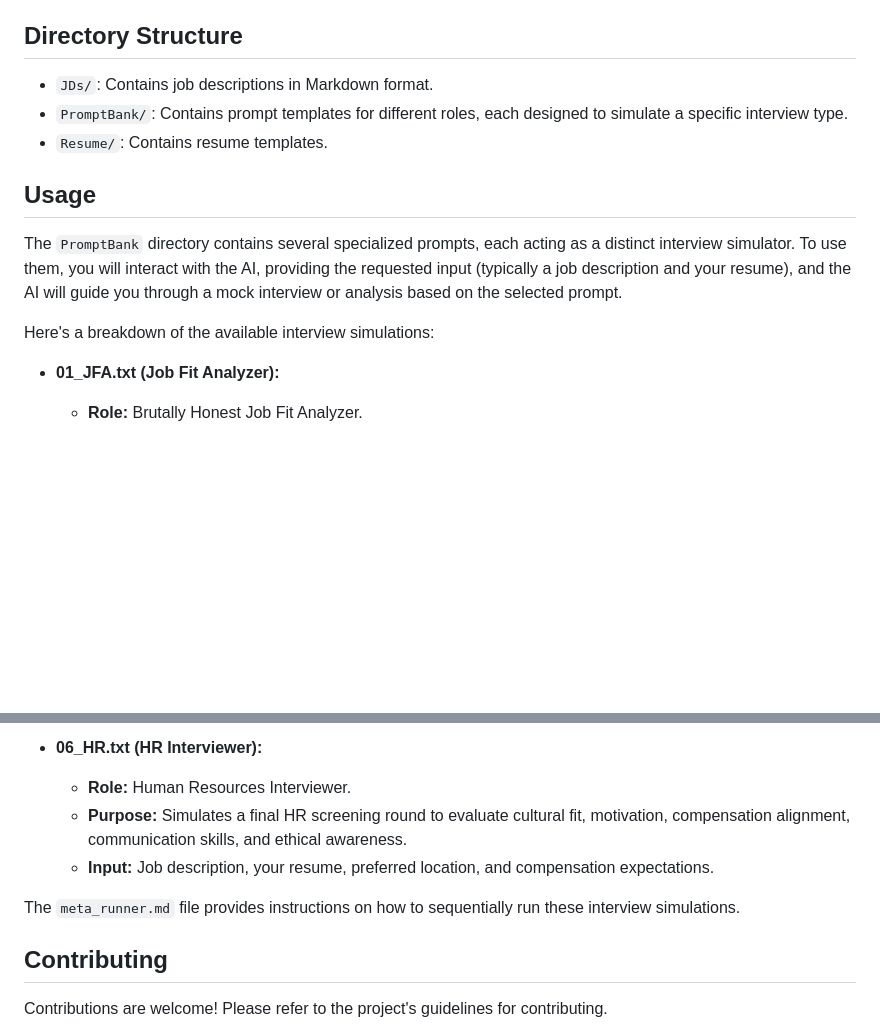
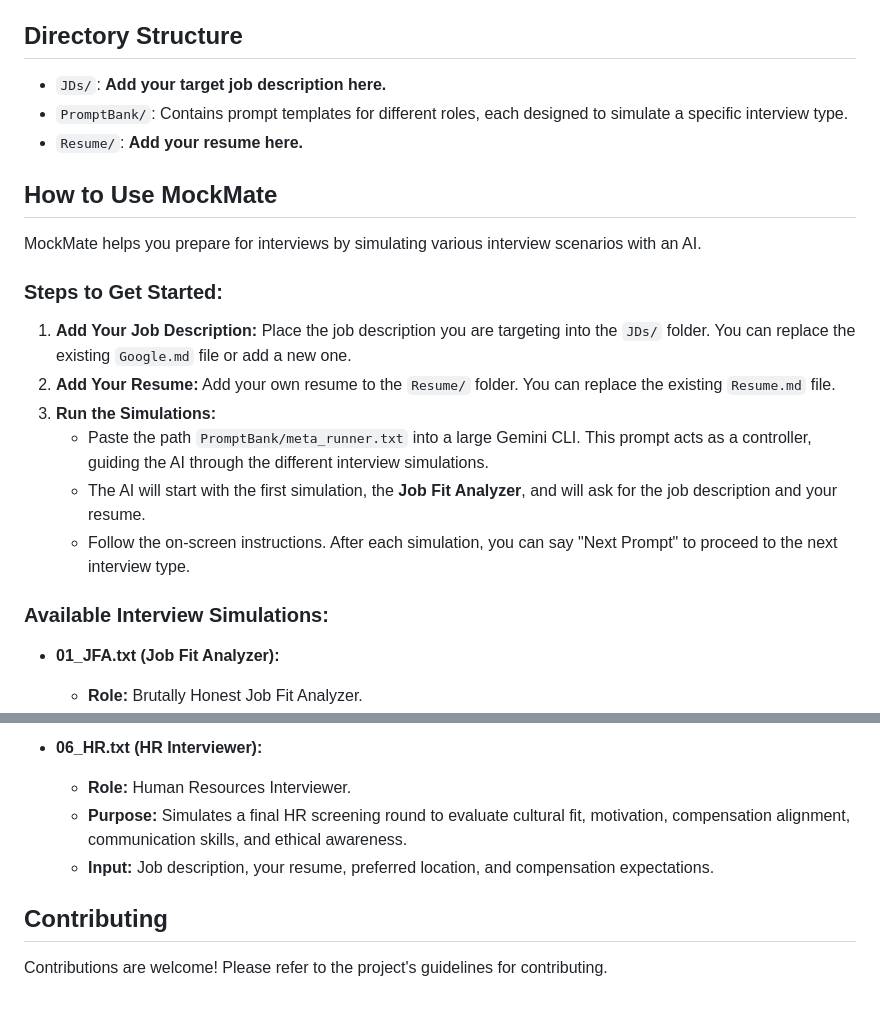
Before and after one commit to Jujarevinayaka/MockMate, a Markdown page: README.md, 2 parts joined by grey strips. Rendered like a GitHub page; blank space fills up the shorter version.

Commit message:
Updated the readme to include usage instructions.

```diff
--- a/README.md
+++ b/README.md
@@ -4,15 +4,24 @@ This project is a collection of job descriptions (JDs) and prompt templates for
 
 ## Directory Structure
 
-- `JDs/`: Contains job descriptions in Markdown format.
+- `JDs/`: **Add your target job description here.**
 - `PromptBank/`: Contains prompt templates for different roles, each designed to simulate a specific interview type.
-- `Resume/`: Contains resume templates.
+- `Resume/`: **Add your resume here.**
 
-## Usage
+## How to Use MockMate
 
-The `PromptBank` directory contains several specialized prompts, each acting as a distinct interview simulator. To use them, you will interact with the AI, providing the requested input (typically a job description and your resume), and the AI will guide you through a mock interview or analysis based on the selected prompt.
+MockMate helps you prepare for interviews by simulating various interview scenarios with an AI.
 
-Here's a breakdown of the available interview simulations:
+### Steps to Get Started:
+
+1.  **Add Your Job Description:** Place the job description you are targeting into the `JDs/` folder. You can replace the existing `Google.md` file or add a new one.
+2.  **Add Your Resume:** Add your own resume to the `Resume/` folder. You can replace the existing `Resume.md` file.
+3.  **Run the Simulations:**
+    *   Paste the path `PromptBank/meta_runner.txt` into a large Gemini CLI. This prompt acts as a controller, guiding the AI through the different interview simulations.
+    *   The AI will start with the first simulation, the **Job Fit Analyzer**, and will ask for the job description and your resume.
+    *   Follow the on-screen instructions. After each simulation, you can say "Next Prompt" to proceed to the next interview type.
+
+### Available Interview Simulations:
 
 -   **01_JFA.txt (Job Fit Analyzer):**
     *   **Role:** Brutally Honest Job Fit Analyzer.
@@ -49,8 +58,6 @@ Here's a breakdown of the available interview simulations:
     *   **Purpose:** Simulates a final HR screening round to evaluate cultural fit, motivation, compensation alignment, communication skills, and ethical awareness.
     *   **Input:** Job description, your resume, preferred location, and compensation expectations.
 
-The `meta_runner.md` file provides instructions on how to sequentially run these interview simulations.
-
 ## Contributing
 
 Contributions are welcome! Please refer to the project's guidelines for contributing.
```
